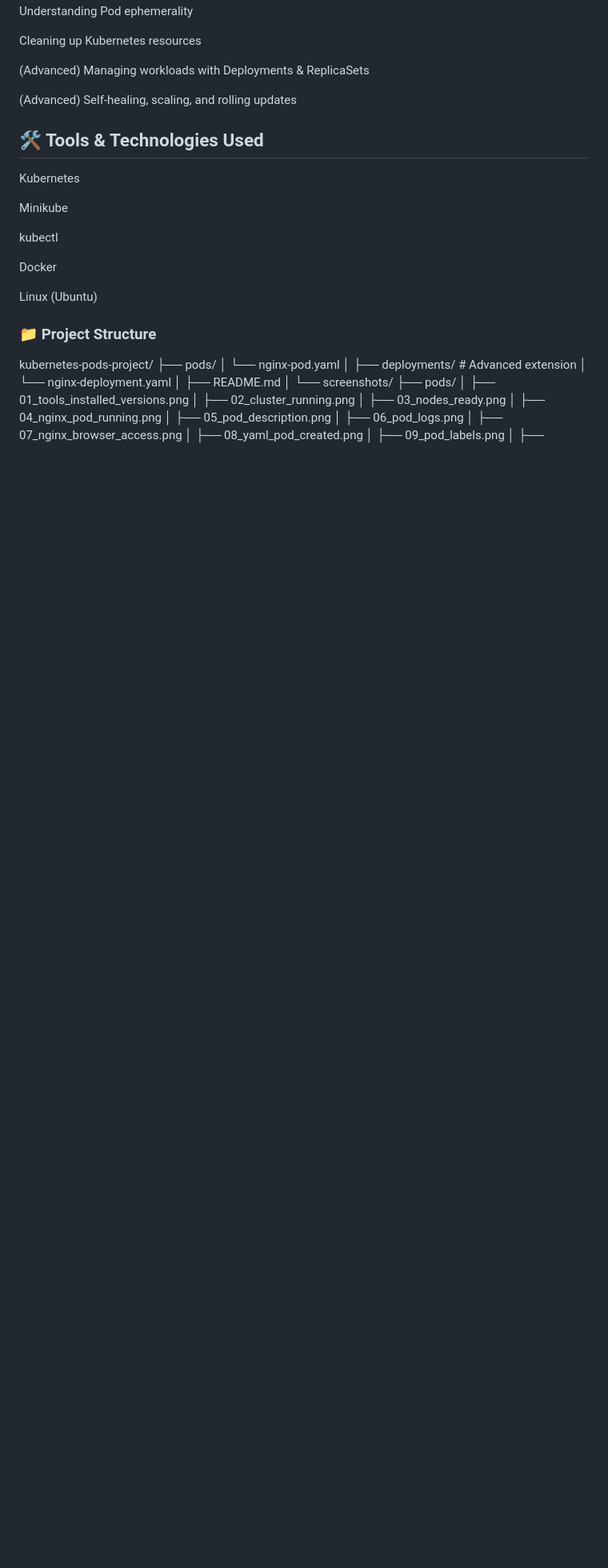
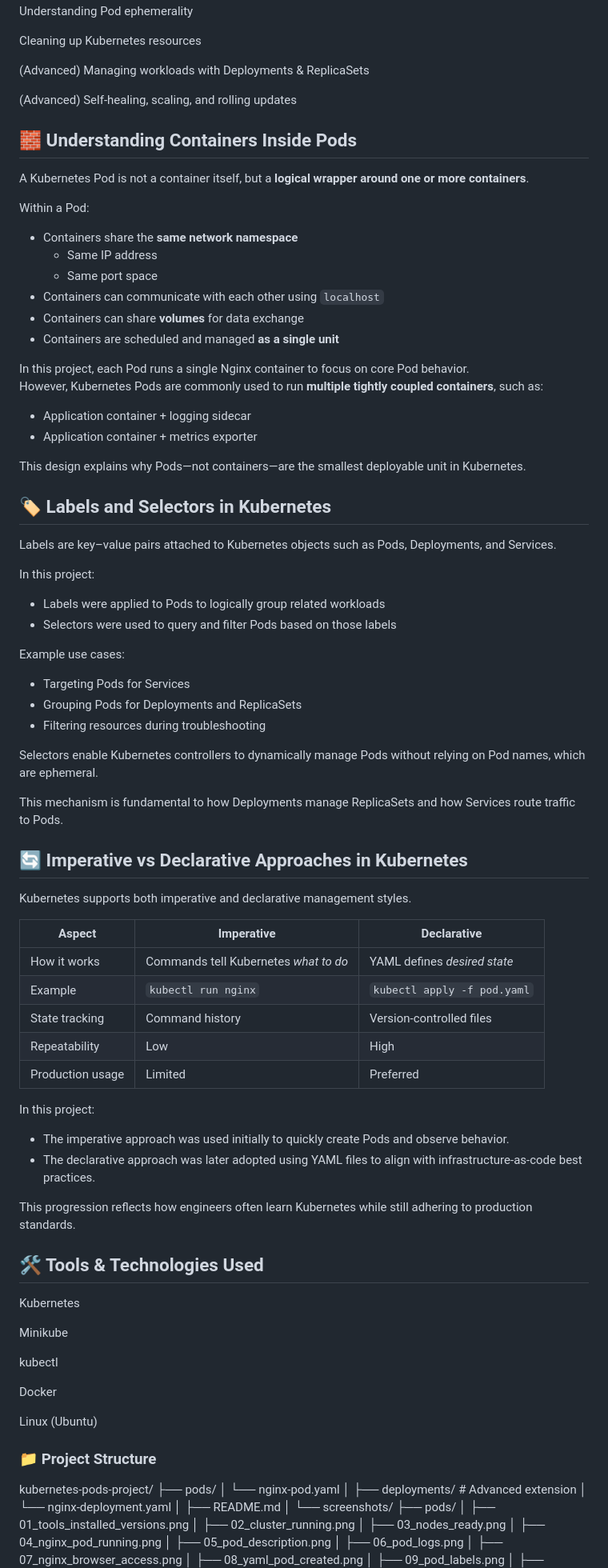
Before and after one commit to FIDMANN-TECH/kubernetes-pods-project, a Markdown page: README.md, the part around the change. Shown at 80% size. GitHub-like rendering; blank space fills up the shorter version.

Commit message:
docs: deepen Kubernetes concepts and critical analysis

```diff
--- a/README.md
+++ b/README.md
@@ -28,7 +28,63 @@ Cleaning up Kubernetes resources
 
 (Advanced) Managing workloads with Deployments & ReplicaSets
 
-(Advanced) Self-healing, scaling, and rolling updates
+(Advanced) Self-healing, scaling, and rolling
+updates
+
+## 🧱 Understanding Containers Inside Pods
+
+A Kubernetes Pod is not a container itself, but a **logical wrapper around one or more containers**.
+
+Within a Pod:
+- Containers share the **same network namespace**
+  - Same IP address
+  - Same port space
+- Containers can communicate with each other using `localhost`
+- Containers can share **volumes** for data exchange
+- Containers are scheduled and managed **as a single unit**
+
+In this project, each Pod runs a single Nginx container to focus on core Pod behavior.
+However, Kubernetes Pods are commonly used to run **multiple tightly coupled containers**, such as:
+- Application container + logging sidecar
+- Application container + metrics exporter
+
+This design explains why Pods—not containers—are the smallest deployable unit in Kubernetes.
+
+## 🏷️ Labels and Selectors in Kubernetes
+
+Labels are key–value pairs attached to Kubernetes objects such as Pods, Deployments, and Services.
+
+In this project:
+- Labels were applied to Pods to logically group related workloads
+- Selectors were used to query and filter Pods based on those labels
+
+Example use cases:
+- Targeting Pods for Services
+- Grouping Pods for Deployments and ReplicaSets
+- Filtering resources during troubleshooting
+
+Selectors enable Kubernetes controllers to dynamically manage Pods without relying on Pod names, which are ephemeral.
+
+This mechanism is fundamental to how Deployments manage ReplicaSets and how Services route traffic to Pods.
+
+## 🔄 Imperative vs Declarative Approaches in Kubernetes
+
+Kubernetes supports both imperative and declarative management styles.
+
+| Aspect | Imperative | Declarative |
+|-----|-----------|-------------|
+| How it works | Commands tell Kubernetes *what to do* | YAML defines *desired state* |
+| Example | `kubectl run nginx` | `kubectl apply -f pod.yaml` |
+| State tracking | Command history | Version-controlled files |
+| Repeatability | Low | High |
+| Production usage | Limited | Preferred |
+
+In this project:
+- The imperative approach was used initially to quickly create Pods and observe behavior.
+- The declarative approach was later adopted using YAML files to align with infrastructure-as-code best practices.
+
+This progression reflects how engineers often learn Kubernetes while still adhering to production standards.
+
 
 ## 🛠️ Tools & Technologies Used
 
```
